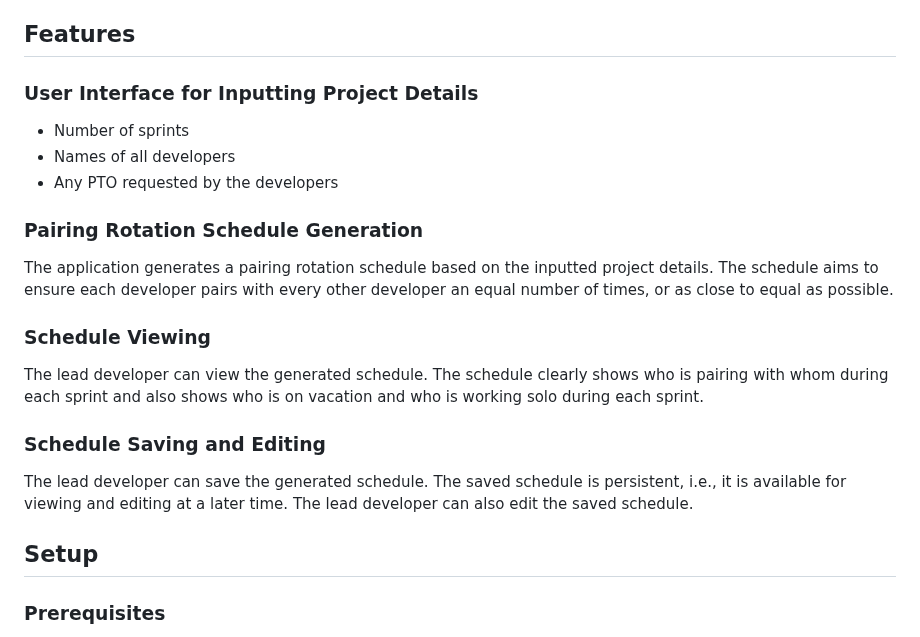
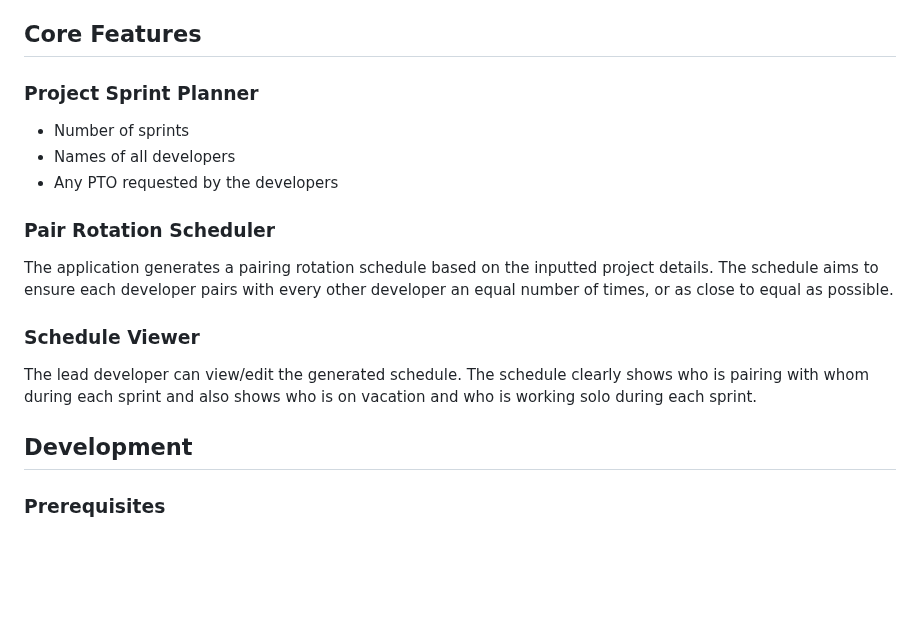
Before and after one commit to peteralcock/FairPair, a Markdown page: README.md, the part around the change. Drawn GitHub-style; blank space fills up the shorter version.

```diff
--- a/README.md
+++ b/README.md
@@ -7,23 +7,20 @@ Fair & Balanced Software Developer Pair-Programming Sprint Planner
 
 FairPair is a Ruby on Rails application designed to automate the process of creating and managing a developer pairing rotation schedule for software engineering projects. The application allows the lead developer to input project details, including the number of sprints, developer names, and any scheduled paid time off (PTO). The application then generates a pairing rotation schedule, aiming to ensure each developer pairs with every other developer an equal number of times, or as close to equal as possible. The lead developer can view, save, and edit the schedule.
 
-## Features
+## Core Features
 
-### User Interface for Inputting Project Details
+### Project Sprint Planner
 - Number of sprints
 - Names of all developers
 - Any PTO requested by the developers
 
-### Pairing Rotation Schedule Generation
+### Pair Rotation Scheduler
 The application generates a pairing rotation schedule based on the inputted project details. The schedule aims to ensure each developer pairs with every other developer an equal number of times, or as close to equal as possible.
 
-### Schedule Viewing
-The lead developer can view the generated schedule. The schedule clearly shows who is pairing with whom during each sprint and also shows who is on vacation and who is working solo during each sprint.
+### Schedule Viewer
+The lead developer can view/edit the generated schedule. The schedule clearly shows who is pairing with whom during each sprint and also shows who is on vacation and who is working solo during each sprint.
 
-### Schedule Saving and Editing
-The lead developer can save the generated schedule. The saved schedule is persistent, i.e., it is available for viewing and editing at a later time. The lead developer can also edit the saved schedule.
-
-## Setup
+## Development
 
 ### Prerequisites
 - Ruby 3.1.2
```
